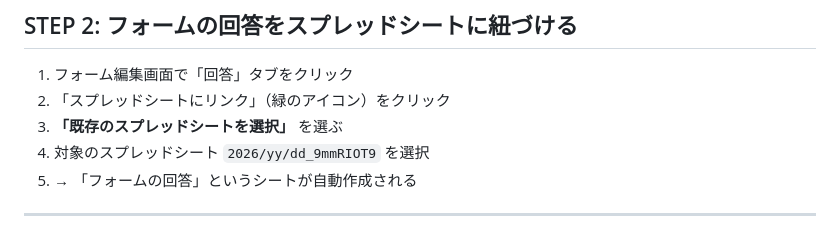
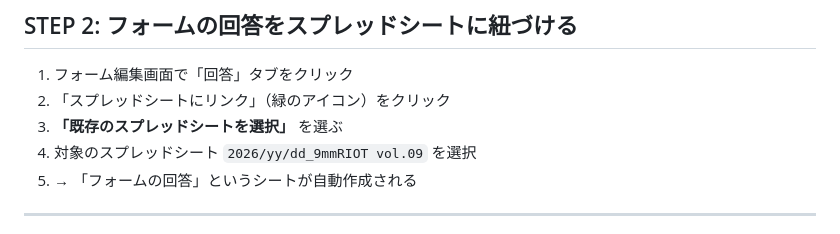
Before and after one commit to dan-yuta/9mmriot-website, a Markdown page: docs/30_システム構築/Googleフォーム応募システム構築手順.md, the part around the change. Drawn GitHub-style.

Commit message:
docs: スプレッドシート名をvol.09表記に統一

```diff
--- a/docs/30_システム構築/Googleフォーム応募システム構築手順.md
+++ b/docs/30_システム構築/Googleフォーム応募システム構築手順.md
@@ -67,7 +67,7 @@ Google Apps Script が自動で起動
 1. フォーム編集画面で「回答」タブをクリック
 2. 「スプレッドシートにリンク」（緑のアイコン）をクリック
 3. **「既存のスプレッドシートを選択」** を選ぶ
-4. 対象のスプレッドシート `2026/yy/dd_9mmRIOT9` を選択
+4. 対象のスプレッドシート `2026/yy/dd_9mmRIOT vol.09` を選択
 5. → 「フォームの回答」というシートが自動作成される
 
 ---
```
